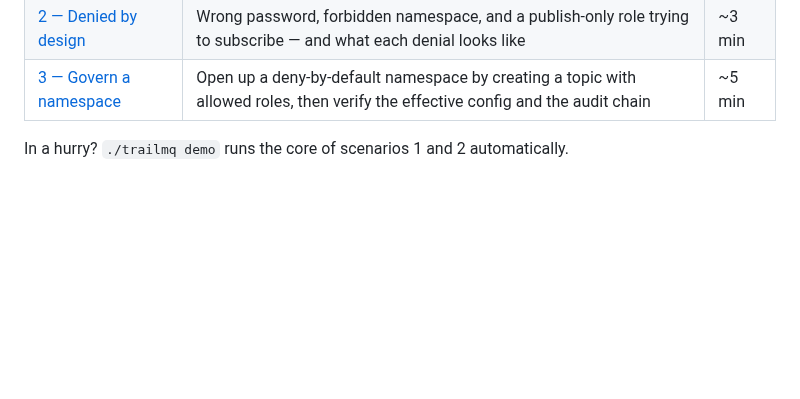
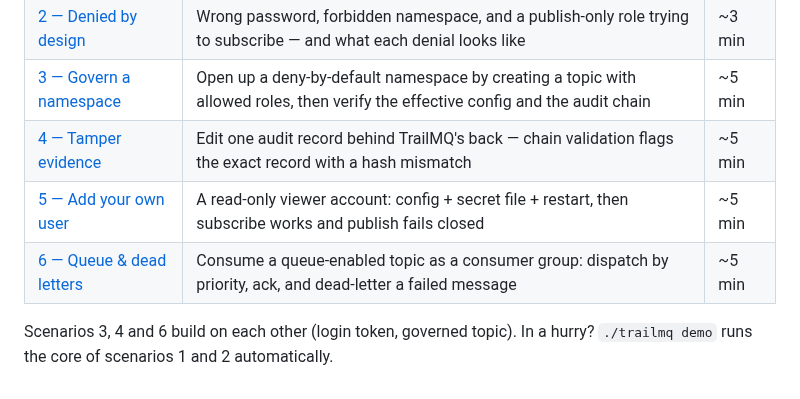
Before and after one commit to RainerGewalt/TrailMQ, a Markdown page: docs/scenarios/README.md, the part around the change. Drawn GitHub-style; blank space fills up the shorter version.

```diff
--- a/docs/scenarios/README.md
+++ b/docs/scenarios/README.md
@@ -19,6 +19,9 @@ plus [`mosquitto-clients`](https://mosquitto.org/) (`mosquitto_pub` /
 | [1 — Sensor to dashboard](01-sensor-to-dashboard.md) | A publisher-role client delivers data to a subscriber through the open `public/#` namespace; the traffic appears in the Web UI | ~3 min |
 | [2 — Denied by design](02-denied-actions.md) | Wrong password, forbidden namespace, and a publish-only role trying to subscribe — and what each denial looks like | ~3 min |
 | [3 — Govern a namespace](03-governed-namespace.md) | Open up a deny-by-default namespace by creating a topic with allowed roles, then verify the effective config and the audit chain | ~5 min |
+| [4 — Tamper evidence](04-tamper-evidence.md) | Edit one audit record behind TrailMQ's back — chain validation flags the exact record with a hash mismatch | ~5 min |
+| [5 — Add your own user](05-add-your-own-user.md) | A read-only viewer account: config + secret file + restart, then subscribe works and publish fails closed | ~5 min |
+| [6 — Queue & dead letters](06-queue-and-dead-letters.md) | Consume a queue-enabled topic as a consumer group: dispatch by priority, ack, and dead-letter a failed message | ~5 min |
 
-In a hurry? `./trailmq demo` runs the core of scenarios 1 and 2
-automatically.
+Scenarios 3, 4 and 6 build on each other (login token, governed topic). In a
+hurry? `./trailmq demo` runs the core of scenarios 1 and 2 automatically.
```
Also changed, not shown: README.md (+4 -5 lines), docs/scenarios/04-tamper-evidence.md (added, +101 -0 lines), docs/scenarios/05-add-your-own-user.md (added, +108 -0 lines), docs/scenarios/06-queue-and-dead-letters.md (added, +123 -0 lines), docs/media/trailmq-logo.png (added), 2 other files.
